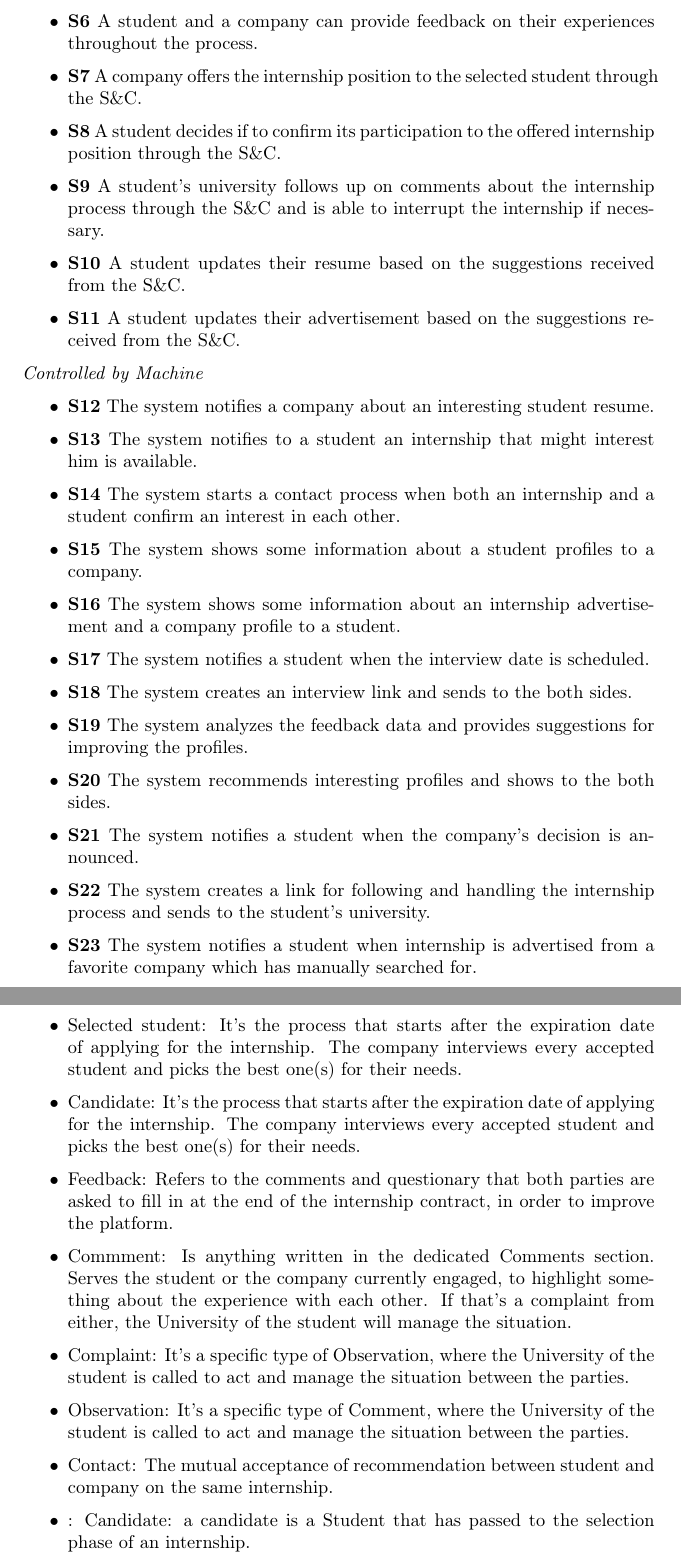
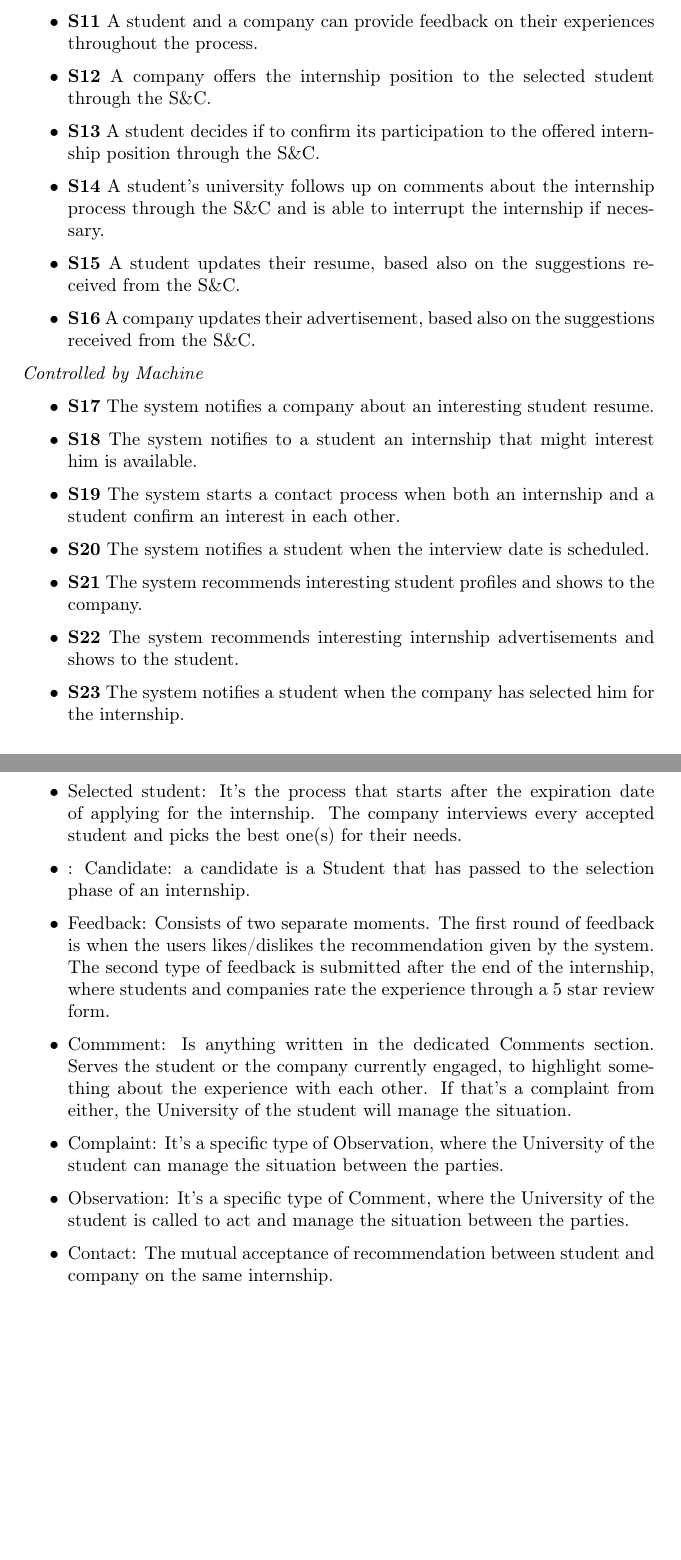
Before and after one commit to alesalv0/RattiSalvatoreYalcin, a LaTeX document (RASD.tex): two parts of pages 6 and 7 of 90, joined at a grey line, cut so that both start at the same text, the shorter picture padded with empty space. Compiled offline with pdfLaTeX.

Commit message:
Updates from Overleaf

```diff
--- a/RASD.tex
+++ b/RASD.tex
@@ -133,6 +128,0 @@ The goals specify what the platform will allow users to achieve in the real worl
-        \item \textbf{S6} A student and a company can provide feedback on their experiences throughout the process.
-        \item \textbf{S7} A company offers the internship position to the selected student through the S\&C.
-        \item \textbf{S8} A student decides if to confirm its participation to the offered internship position through the S\&C.
-        \item \textbf{S9} A student's university follows up on comments about the internship process through the S\&C and is able to interrupt the internship if necessary.
-        \item \textbf{S10} A student updates their resume based on the suggestions received from the S\&C.
-        \item \textbf{S11} A student updates their advertisement based on the suggestions received from the S\&C.
@@ -139,18 +133,19 @@ The goals specify what the platform will allow users to achieve in the real worl
+        \item \textbf{S11} A student and a company can provide feedback on their experiences throughout the process.
+        \item \textbf{S12} A company offers the internship position to the selected student through the S\&C.
+        \item \textbf{S13} A student decides if to confirm its participation to the offered internship position through the S\&C.
+        \item \textbf{S14} A student's university follows up on comments about the internship process through the S\&C and is able to interrupt the internship if necessary.
+        \item \textbf{S15} A student updates their resume, based also on the suggestions received from the S\&C.
+        \item \textbf{S16} A company updates their advertisement, based also on the suggestions received from the S\&C.
     \end{itemize}
     \textit{Controlled by Machine}
     \begin{itemize}
-        \item \textbf{S12} The system notifies a company about an interesting student resume.
-        \item \textbf{S13} The system notifies to a student an internship that might interest him is available.
-        \item \textbf{S14} The system starts a contact process when both an internship and a student confirm an interest in each other.
-        \item \textbf{S15} The system shows some information about a student profiles to a company.
-        \item \textbf{S16} The system shows some information about an internship advertisement and a company profile to a student.
-        \item \textbf{S17} The system notifies a student when the interview date is scheduled.
-        \item \textbf{S18} The system creates an interview link and sends to the both sides.
-        \item \textbf{S19} The system analyzes the feedback data and provides suggestions for improving the profiles.
-        \item \textbf{S20} The system recommends interesting profiles and shows to the both sides.
-        \item \textbf{S21} The system notifies a student when the company's decision is announced.
-        \item \textbf{S22} The system creates a link for following and handling the internship process and sends to the student's university.
-        \item \textbf{S23} The system notifies a student when internship is advertised from a favorite company which has manually searched for.
+        \item \textbf{S17} The system notifies a company about an interesting student resume.
+        \item \textbf{S18} The system notifies to a student an internship that might interest him is available.
+        \item \textbf{S19} The system starts a contact process when both an internship and a student confirm an interest in each other.
+        \item \textbf{S20} The system notifies a student when the interview date is scheduled.
+        \item \textbf{S21} The system recommends interesting student profiles and shows to the company.
+        \item \textbf{S22} The system recommends interesting internship advertisements and shows to the student.
+        \item \textbf{S23} The system notifies a student when the company has selected him for the internship.
     \end{itemize}
 \subsection{Definitions, Acronyms, Abbreviations}
 
@@ -163,13 +158,14 @@ The goals specify what the platform will allow users to achieve in the real worl
         \item Accepting: The act of students or companies, who got recommended to each other, to confirm their interest.
         \item Selection: It's the process that starts after the expiration date of applying for the internship. The company interviews every accepted student and picks the best one(s) for their needs.
         \item Selected student: It's the process that starts after the expiration date of applying for the internship. The company interviews every accepted student and picks the best one(s) for their needs.
-        \item Candidate: It's the process that starts after the expiration date of applying for the internship. The company interviews every accepted student and picks the best one(s) for their needs.
-        \item Feedback: Refers to the comments and questionary that both parties are asked to fill in at the end of the internship contract, in order to improve the platform.
+        \item: Candidate: a candidate is a Student that has passed to the selection phase of an internship.
+        \item Feedback: Consists of two separate moments.
+        The first round of feedback is when the users likes/dislikes the recommendation given by the system. The second type of feedback is submitted after the end of the internship, where students and companies rate the experience through a 5 star review form.
         \item Commment: Is anything written in the dedicated Comments section. Serves the student or the company currently engaged, to highlight something about the experience with each other. If that's a complaint from either, the University of the student will manage the situation.
-        \item Complaint: It's a specific type of Observation, where the University of the student is called to act and manage the situation between the parties.
+        \item Complaint: It's a specific type of Observation, where the University of the student can manage the situation between the parties.
         \item Observation: It's a specific type of Comment, where the University of the student is called to act and manage the situation between the parties.
         \item Contact: The mutual acceptance of recommendation between student and company on the same internship.
-        \item: Candidate: a candidate is a Student that has passed to the selection phase of an internship.
+
     \end{itemize}
 \subsubsection{Acronyms}
     \begin{itemize}
```
Also changed, not shown: RASD.tex (8 more changed lines).
